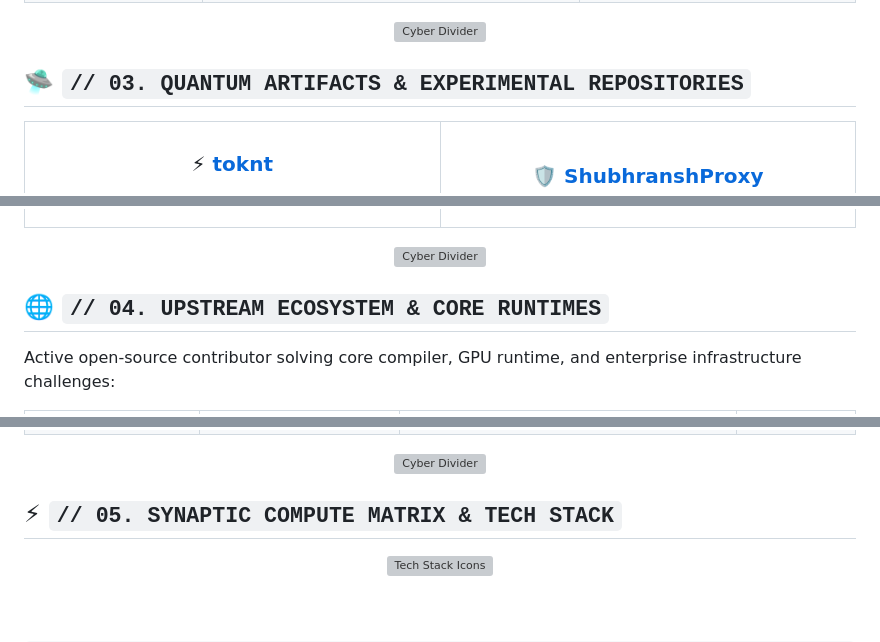
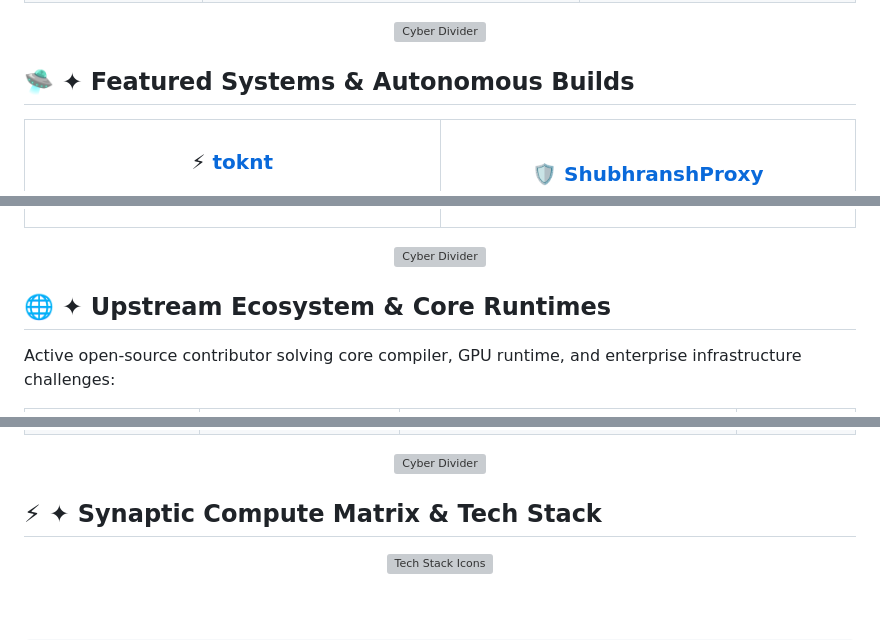
Before and after one commit to shubhransh-gupta/shubhransh-gupta, a Markdown page: README.md, 3 parts joined by grey strips. GitHub-like rendering; grey boxes are pictures that could not be loaded.

Commit message:
style(readme): replace // and numbering with sleek ✦ glyphs & boost badge contrast

```diff
--- a/README.md
+++ b/README.md
@@ -60,7 +60,7 @@ I actively contribute to AI researchers, open research groups, and frontier proj
 <img src="https://raw.githubusercontent.com/shubhransh-gupta/shubhransh-gupta/main/assets/cyber-divider.svg" width="100%" height="20" alt="Cyber Divider"/>
 </div>
 
-## 🛸 `// 03. QUANTUM ARTIFACTS & EXPERIMENTAL REPOSITORIES`
+## 🛸 ✦ Featured Systems & Autonomous Builds
 
 <table>
   <tr>
@@ -144,7 +144,7 @@ I actively contribute to AI researchers, open research groups, and frontier proj
 <img src="https://raw.githubusercontent.com/shubhransh-gupta/shubhransh-gupta/main/assets/cyber-divider.svg" width="100%" height="20" alt="Cyber Divider"/>
 </div>
 
-## 🌐 `// 04. UPSTREAM ECOSYSTEM & CORE RUNTIMES`
+## 🌐 ✦ Upstream Ecosystem & Core Runtimes
 
 Active open-source contributor solving core compiler, GPU runtime, and enterprise infrastructure challenges:
 
@@ -163,7 +163,7 @@ Active open-source contributor solving core compiler, GPU runtime, and enterpris
 <img src="https://raw.githubusercontent.com/shubhransh-gupta/shubhransh-gupta/main/assets/cyber-divider.svg" width="100%" height="20" alt="Cyber Divider"/>
 </div>
 
-## ⚡ `// 05. SYNAPTIC COMPUTE MATRIX & TECH STACK`
+## ⚡ ✦ Synaptic Compute Matrix & Tech Stack
 
 <div align="center">
 
```
Also changed, not shown: other parts of README.md (+17 -17 lines).
